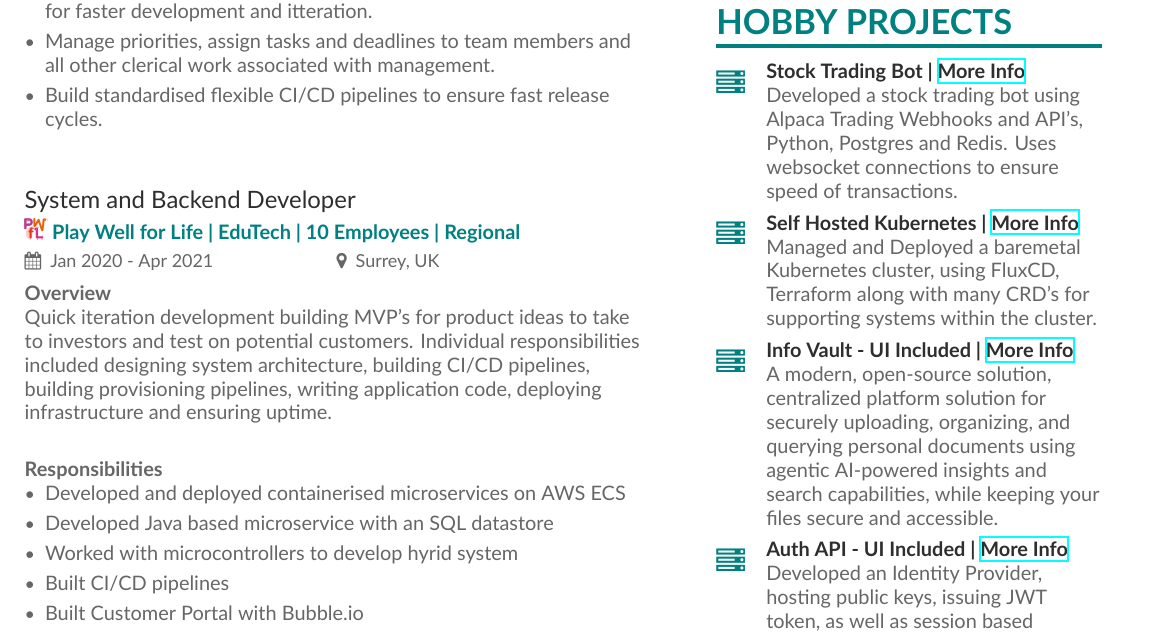
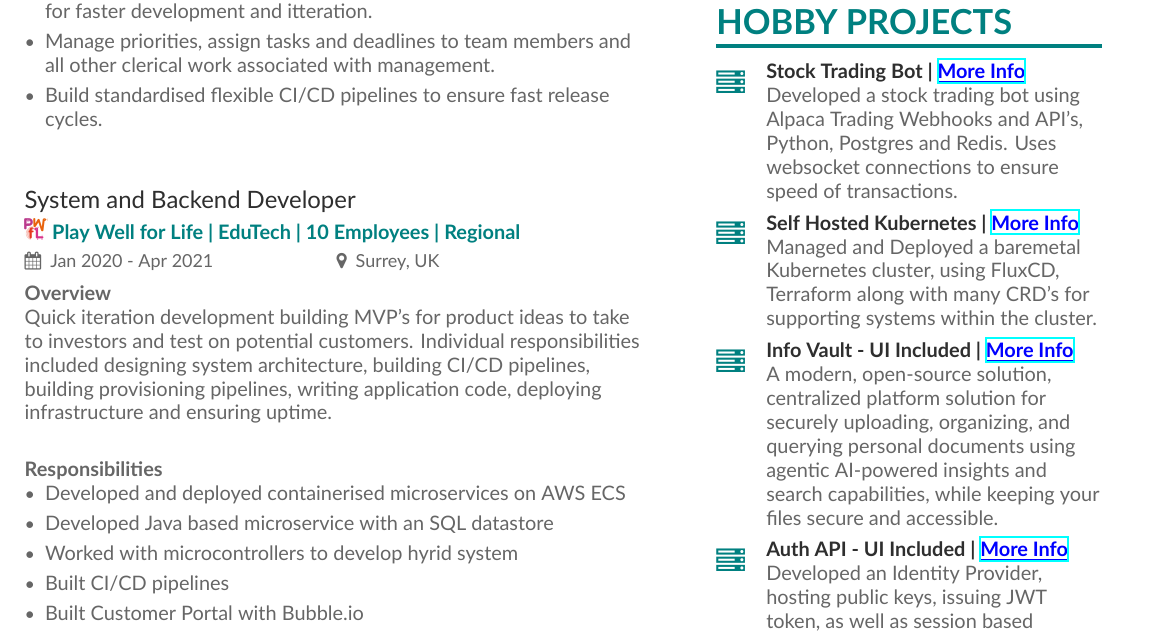
Before and after one commit to 1ndistinct/cv, a LaTeX CV (main.tex, which reads page1sidebar.tex): part of the page, cut so that both start at the same text. Compiled offline with XeLaTeX.

Commit message:
make links for obvious

```diff
--- a/page1sidebar.tex
+++ b/page1sidebar.tex
@@ -46,16 +46,16 @@
 \cvtag{Flexibility}
 
 \cvsection{Hobby Projects}
-\cvachievement{\faServer}{Stock Trading Bot | \href{https://ciaranmckey-com.vercel.app/projects/tradingbot}{More Info} }{
+\cvachievement{\faServer}{Stock Trading Bot | \href{https://ciaranmckey-com.vercel.app/projects/tradingbot}{\textcolor{blue}{\underline{More Info}}} }{
   Developed a stock trading bot using Alpaca Trading Webhooks and API's, Python, Postgres and Redis. Uses websocket connections to ensure speed of transactions.
 }
-\cvachievement{\faServer}{Self Hosted Kubernetes | \href{https://ciaranmckey-com.vercel.app/projects/homelab}{More Info}}{
+\cvachievement{\faServer}{Self Hosted Kubernetes | \href{https://ciaranmckey-com.vercel.app/projects/homelab}{\textcolor{blue}{\underline{More Info}}}}{
   Managed and Deployed a baremetal Kubernetes cluster, using FluxCD, Terraform along with many CRD's for supporting systems within the cluster.
 }
 
-\cvachievement{\faServer}{Info Vault - UI Included | \href{https://ciaranmckey-com.vercel.app/projects/info-vault}{More Info}}{
+\cvachievement{\faServer}{Info Vault - UI Included | \href{https://ciaranmckey-com.vercel.app/projects/info-vault}{\textcolor{blue}{\underline{More Info}}}}{
   A modern, open-source solution, centralized platform solution for securely uploading, organizing, and querying personal documents using agentic AI-powered insights and search capabilities, while keeping your files secure and accessible.
 }
-\cvachievement{\faServer}{Auth API - UI Included | \href{https://ciaranmckey-com.vercel.app/projects/auth-api}{More Info}}{
+\cvachievement{\faServer}{Auth API - UI Included | \href{https://ciaranmckey-com.vercel.app/projects/auth-api}{\textcolor{blue}{\underline{More Info}}}}{
   Developed an Identity Provider, hosting public keys, issuing JWT token, as well as session based authentication with cookies.
   }
```
Also changed, not shown: main.pdf, 3 other files.
